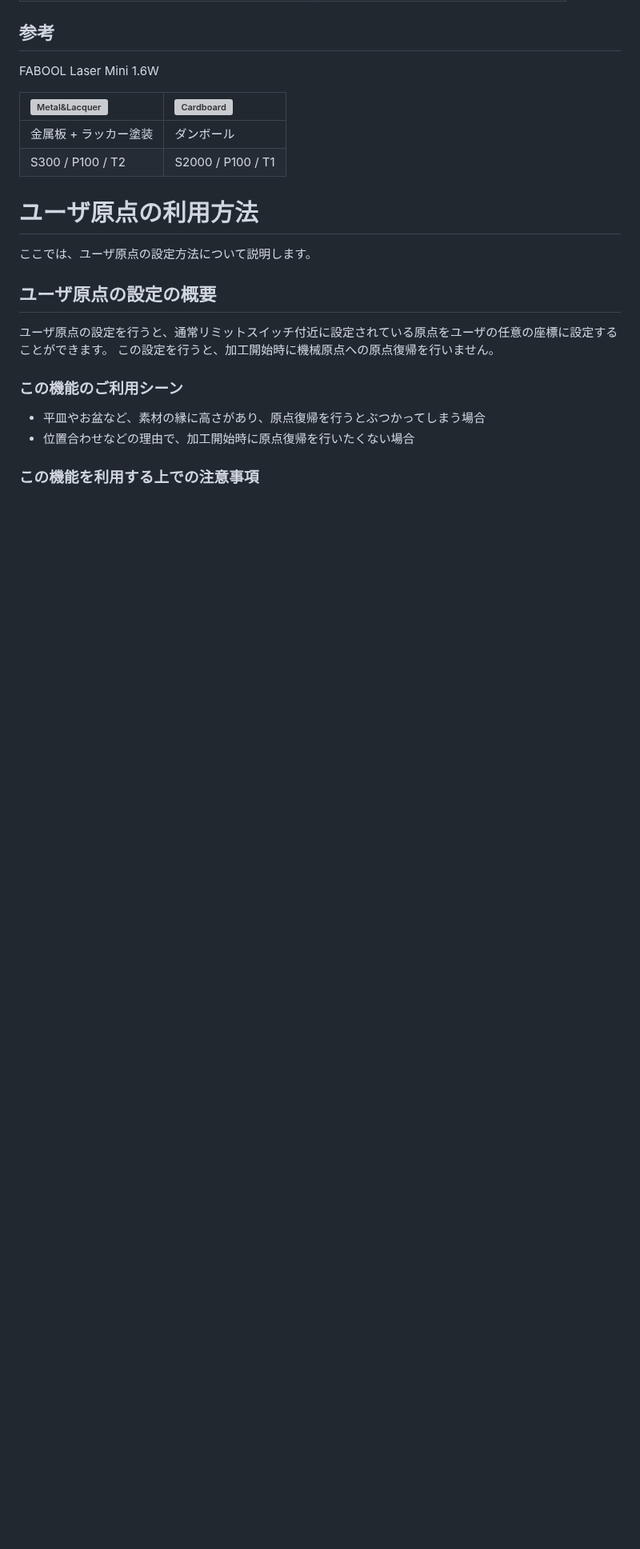
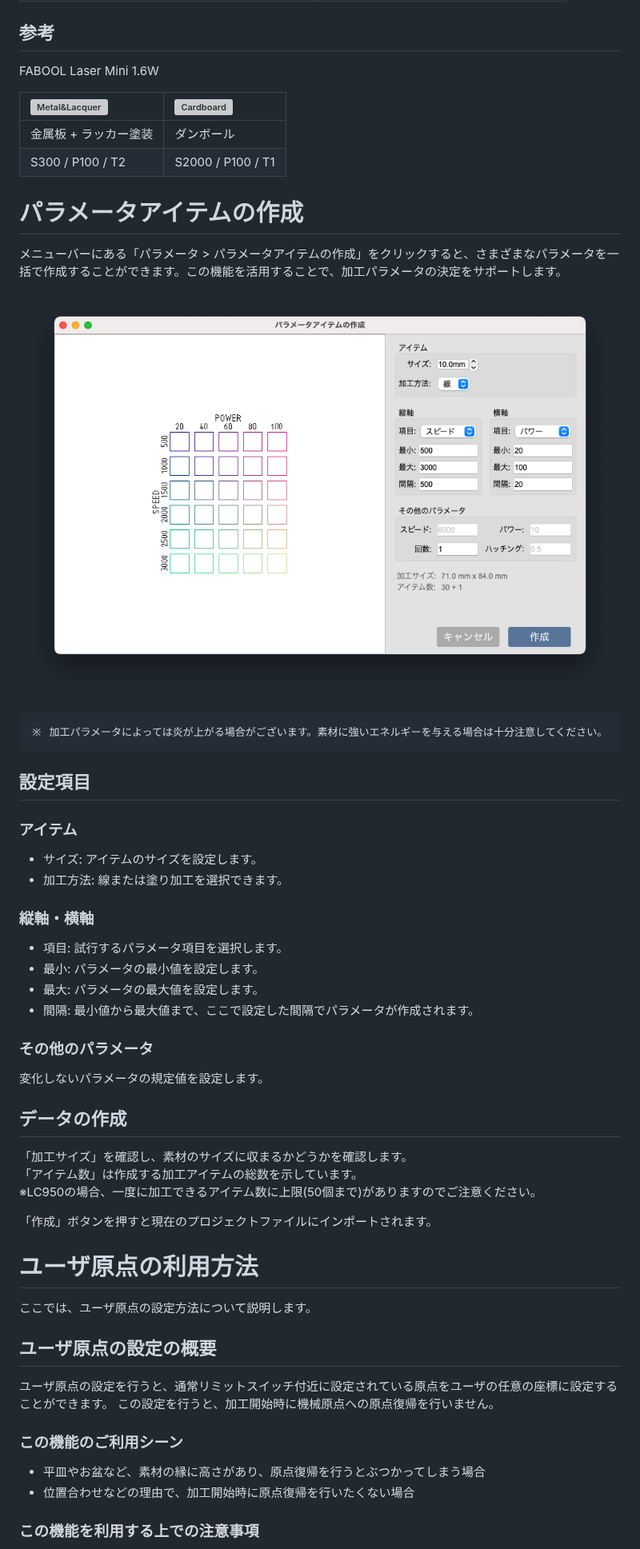
Before and after one commit to smartDIYs/smartdiys_creator_manual, a Markdown page: manual/__merged.md, the part around one of its changes. Shown at 80% size. GitHub-like rendering; pictures changed too: manual/images/parameteritems/dialog.png (added); blank space fills up the shorter version; grey boxes are pictures that could not be loaded.

````diff
--- a/manual/__merged.md
+++ b/manual/__merged.md
@@ -978,6 +994,43 @@ FABOOL Laser Mini 1.6W
 
 <div style="page-break-before:always"></div>
 
+# パラメータアイテムの作成
+メニューバーにある「パラメータ > パラメータアイテムの作成」をクリックすると、さまざまなパラメータを一括で作成することができます。この機能を活用することで、加工パラメータの決定をサポートします。
+
+<p align="center">
+<img alt="GridItem" src="./images/parameteritems/dialog.png" style="width:70%">
+</p>
+
+
+```
+※ 加工パラメータによっては炎が上がる場合がございます。素材に強いエネルギーを与える場合は十分注意してください。
+```
+
+## 設定項目
+
+### アイテム
+- サイズ: アイテムのサイズを設定します。<br/>
+- 加工方法: 線または塗り加工を選択できます。<br/>
+
+### 縦軸・横軸
+- 項目: 試行するパラメータ項目を選択します。
+- 最小: パラメータの最小値を設定します。
+- 最大: パラメータの最大値を設定します。
+- 間隔: 最小値から最大値まで、ここで設定した間隔でパラメータが作成されます。
+
+### その他のパラメータ
+変化しないパラメータの規定値を設定します。
+
+
+## データの作成
+「加工サイズ」を確認し、素材のサイズに収まるかどうかを確認します。<br>
+「アイテム数」は作成する加工アイテムの総数を示しています。<br/>
+※LC950の場合、一度に加工できるアイテム数に上限(50個まで)がありますのでご注意ください。
+
+「作成」ボタンを押すと現在のプロジェクトファイルにインポートされます。
+
+<div style="page-break-before:always"></div>
+
 # ユーザ原点の利用方法
 ここでは、ユーザ原点の設定方法について説明します。
 
````
Also changed, not shown: other parts of manual/__merged.md (+63 -19 lines), manual/names.md (+2 -1 lines), manual/parameteritems.md (added, +33 -0 lines), 3 other files.
